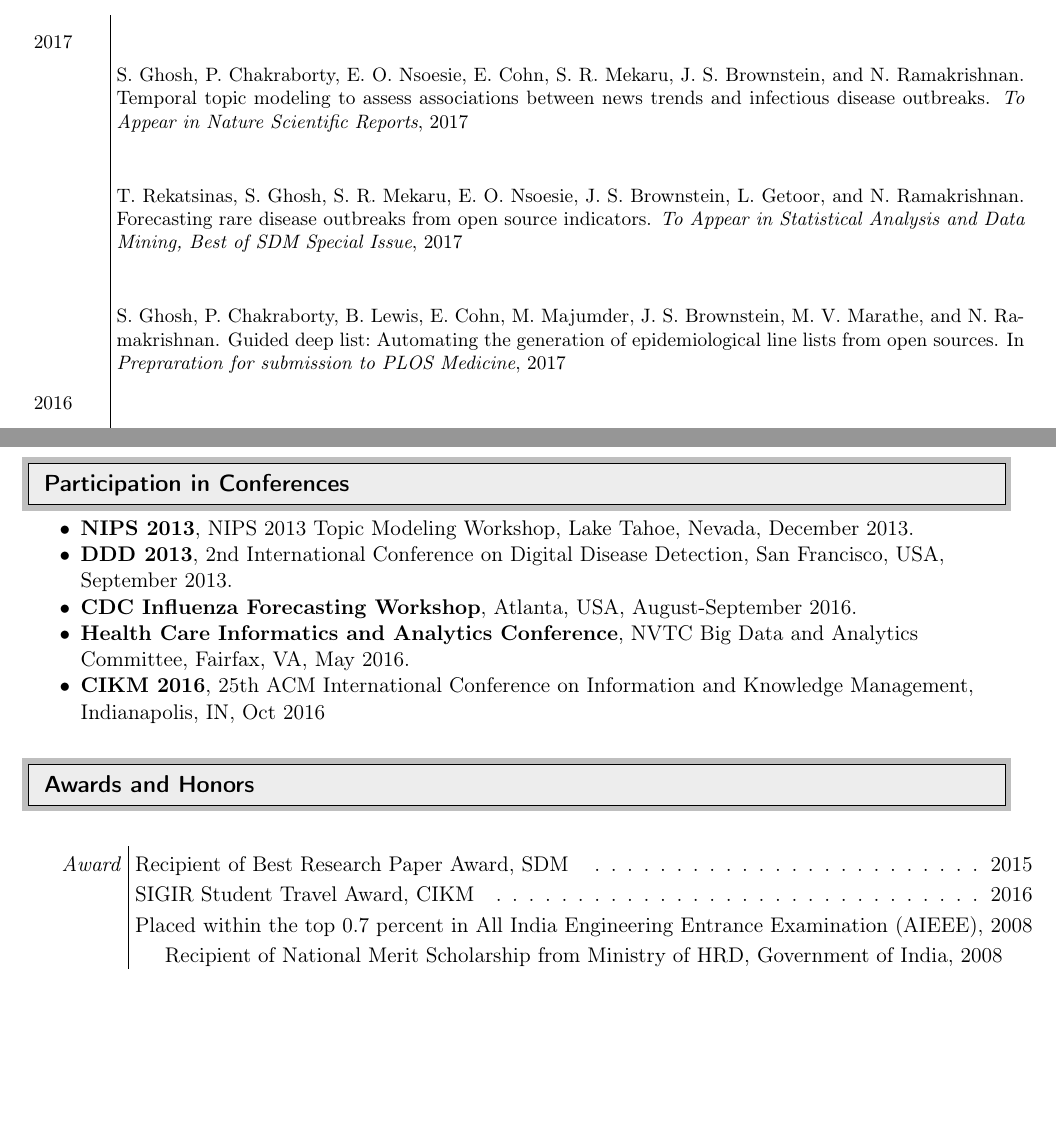
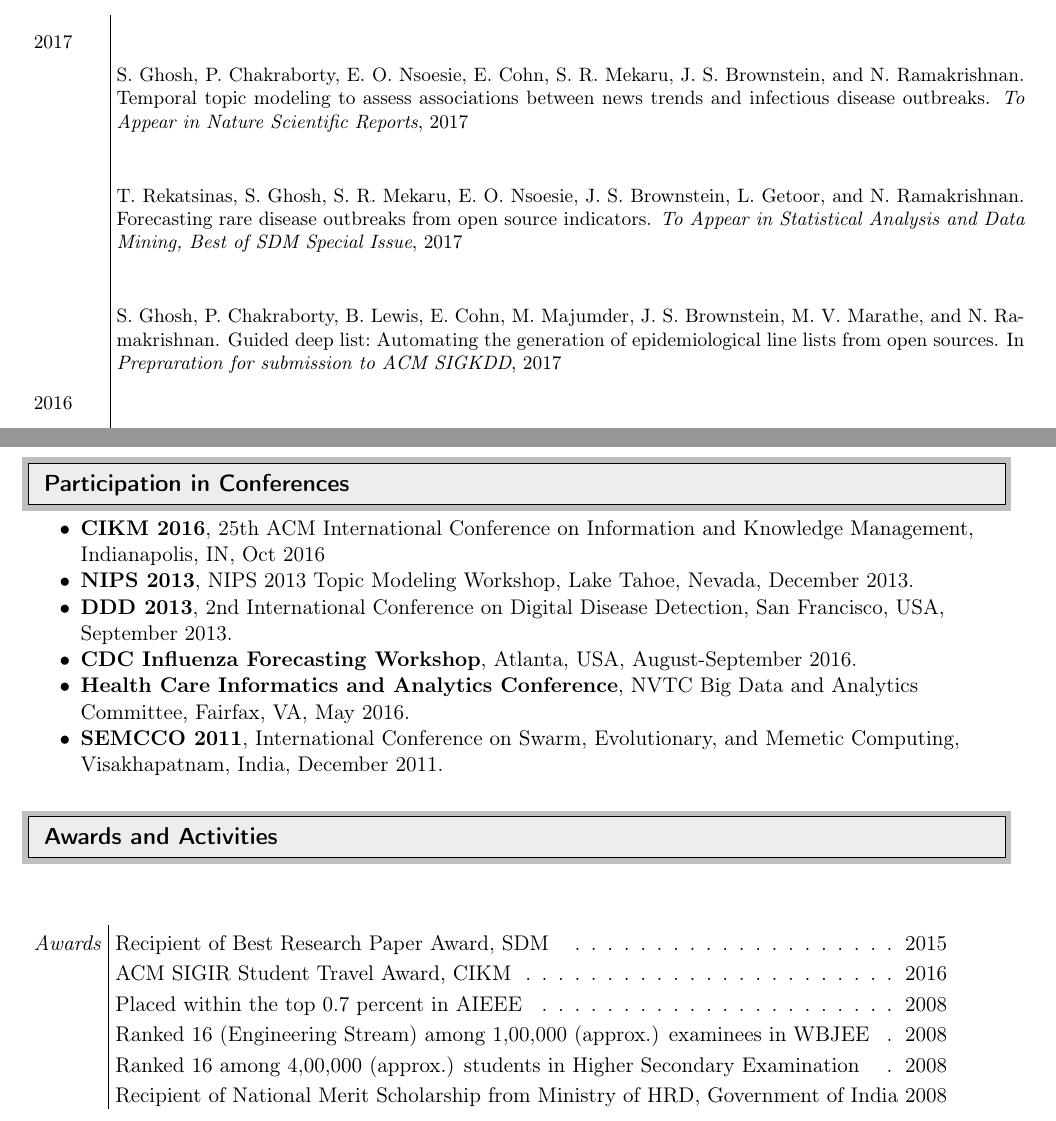
Before and after one commit to sauravcsvt/resume, a LaTeX CV (src/resume_Saurav_Ghosh.tex, which reads src/conferences.tex, src/grad_publication.bib, src/service.tex): two parts of pages 2 and 4 of 4, joined at a grey line, cut so that both start at the same text, the shorter picture padded with empty space. Compiled offline with pdfLaTeX.

Commit message:
another commit

```diff
--- a/src/conferences.tex
+++ b/src/conferences.tex
@@ -1,8 +1,8 @@
 \begin{itemize}
+  \item {\bf CIKM 2016}, 25th ACM International Conference on Information and Knowledge Management, Indianapolis, IN, Oct 2016
   \item {\bf NIPS 2013}, NIPS 2013 Topic Modeling Workshop, Lake Tahoe, Nevada, December 2013.
-  \item {\bf DDD 2013}, 2nd International Conference on Digital Disease
-    Detection, San Francisco, USA, September 2013.
+  \item {\bf DDD 2013}, 2nd International Conference on Digital Disease Detection, San Francisco, USA, September 2013.
   \item {\bf CDC Influenza Forecasting Workshop}, Atlanta, USA, August-September 2016.
   \item {\bf Health Care Informatics and Analytics Conference}, NVTC Big Data and Analytics Committee, Fairfax, VA, May 2016.
-  \item {\bf CIKM 2016}, 25th ACM International Conference on Information and Knowledge Management, Indianapolis, IN, Oct 2016
+  \item {\bf SEMCCO 2011}, International Conference on Swarm, Evolutionary, and Memetic Computing, Visakhapatnam, India, December 2011.
 \end{itemize}
--- a/src/grad_publication.bib
+++ b/src/grad_publication.bib
@@ -8,7 +8,7 @@
                Madhav V. Marathe and
                Naren Ramakrishnan},
   title     = {Guided Deep List: Automating the Generation of Epidemiological Line Lists from open sources},
-  booktitle = {Prepraration for submission to PLOS Medicine},
+  booktitle = {Prepraration for submission to ACM SIGKDD},
   year      = {2017},
   _url      = {http://dx.doi.org/10.1145/2983323.2983362},
   _doi      = {10.1145/2983323.2983362}
--- a/src/resume_Saurav_Ghosh.tex
+++ b/src/resume_Saurav_Ghosh.tex
@@ -113,7 +113,7 @@
 \resheading{Participation in Conferences}
 \input{conferences}
 
-\resheading{Awards and Honors}
+\resheading{Awards and Activities}
 \input{service}
 
 
--- a/src/service.tex
+++ b/src/service.tex
@@ -2,16 +2,18 @@
 
 \begin{center}
 {\renewcommand{\arraystretch}{0.7}%
-\begin{tabular*}{6.6in}{r|l@{\extracolsep{\fill}}r}
-\textit{Award}& \multicolumn{2}{c}{Recipient of Best Research Paper Award, SDM \cftdotfill{\cftdotsep}2015} \\
-              & \multicolumn{2}{c}{SIGIR Student Travel Award, CIKM \cftdotfill{\cftdotsep}2016} \\
-              & \multicolumn{2}{c}{Placed within the top 0.7 percent in All India Engineering Entrance Examination (AIEEE), 2008} \\
-              & \multicolumn{2}{c}{Recipient of National Merit Scholarship from Ministry of HRD, Government of India, 2008} \\
-%\textit{Honor}& \multicolumn{2}{c}{Vice President, Alpha Epsilon Lambda \cftdotfill{\cftdotsep} 2013}\\
-%              & \multicolumn{2}{c}{Upsilon Pi Epsilon, Inducted \cftdotfill{\cftdotsep} 2013}\\
-%              & \multicolumn{2}{c}{Phi Kappa Phi, Invited \cftdotfill{\cftdotsep} 2014}\\
-%              & \multicolumn{2}{c}{Golden Key,Invited \cftdotfill{\cftdotsep} 2014}\\
-%              & \multicolumn{2}{c}{Tau Beta Pi,Invited \cftdotfill{\cftdotsep} 2013}\\
+\begin{tabular*}{8.6in}{r|l@{\extracolsep{\fill}}r}
+\textit{Awards}& \multicolumn{2}{c}{Recipient of Best Research Paper Award, SDM \cftdotfill{\cftdotsep}2015} \\
+              & \multicolumn{2}{c}{ACM SIGIR Student Travel Award, CIKM \cftdotfill{\cftdotsep}2016} \\
+              & \multicolumn{2}{c}{Placed within the top 0.7 percent in AIEEE \cftdotfill{\cftdotsep}2008} \\
+              & \multicolumn{2}{c}{Ranked 16 (Engineering Stream) among 1,00,000 (approx.) examinees in WBJEE \cftdotfill{\cftdotsep}2008} \\
+              & \multicolumn{2}{c}{Ranked 16 among 4,00,000 (approx.) students in Higher Secondary Examination \cftdotfill{\cftdotsep}2008} \\
+              & \multicolumn{2}{c}{Recipient of National Merit Scholarship from Ministry of HRD, Government of India \cftdotfill{\cftdotsep}2008} \\
+%\textit{Activities}& \multicolumn{2}{c}{Reviewed papers for IEEE Computer \cftdotfill{\cftdotsep}}\\
+%              & \multicolumn{2}{c}{Reviewed papers for IEEE Transactions on Knowledge and Data Engineering (TKDE)}\\
+%              & \multicolumn{2}{c}{Reviewed papers for International Conference on Swarm, Evolutionary, and Memetic Computing (SEMCCO)}\\
+%              & \multicolumn{2}{c}{Member of ACM and ACM SIGIR from 2016}\\
+%             & \multicolumn{2}{c}{Tau Beta Pi,Invited \cftdotfill{\cftdotsep} 2013}\\
 %\textit{Other}& \multicolumn{2}{c}{President, Indian Student Association at Virginia Tech \cftdotfill{\cftdotsep} 2012-2013}\\
 \end{tabular*}
 }
```
Also changed, not shown: src/resume_Saurav_Ghosh.pdf, src/grad_publication.bib (11 more changed lines), 1 other file.
